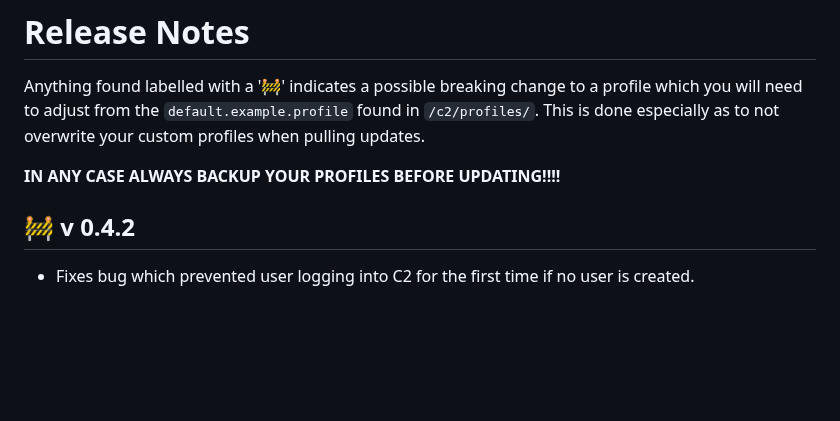
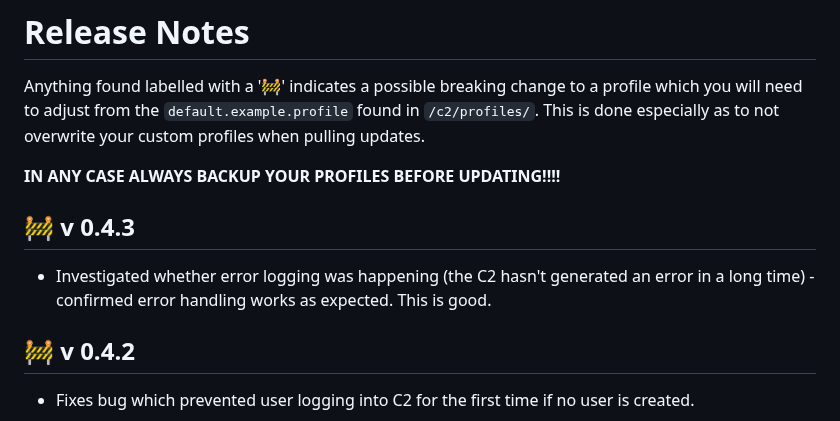
Before and after one commit to 0xflux/Wyrm, a Markdown page: RELEASE_NOTES.md, the part around the change. GitHub-like rendering; blank space fills up the shorter version.

Commit message:
Update release notes

```diff
--- a/RELEASE_NOTES.md
+++ b/RELEASE_NOTES.md
@@ -5,6 +5,10 @@ the `default.example.profile` found in `/c2/profiles/`. This is done especially
 pulling updates.
 
 **IN ANY CASE ALWAYS BACKUP YOUR PROFILES BEFORE UPDATING!!!!**
+
+## &#128679; v 0.4.3
+
+- Investigated whether error logging was happening (the C2 hasn't generated an error in a long time) - confirmed error handling works as expected. This is good.
 
 ## &#128679; v 0.4.2
 
```
